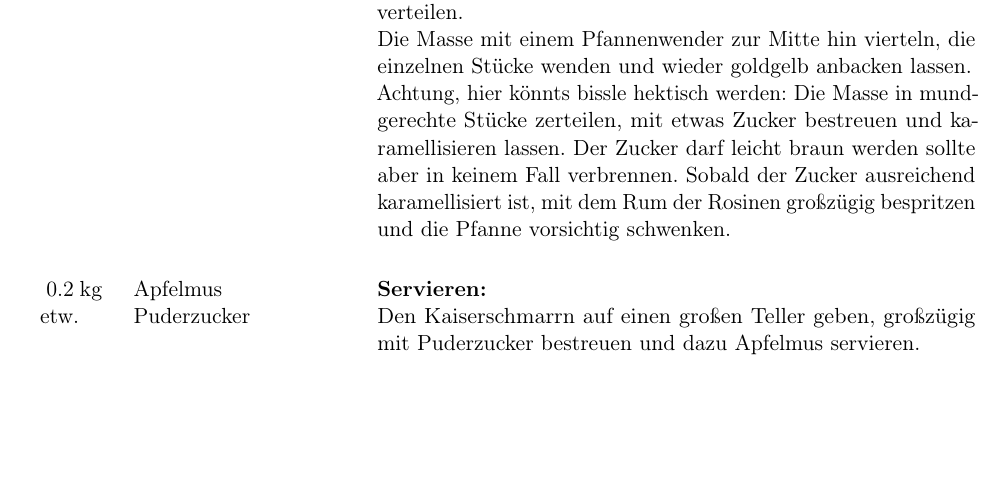
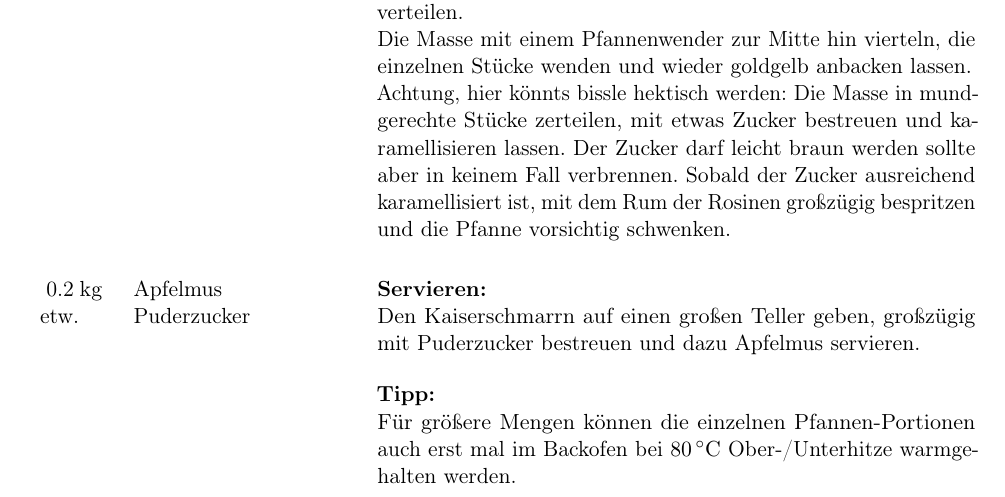
Before and after one commit to frechdev/Kochbuch, a LaTeX book (Kochbuch.tex, which reads Rezepte/Kaiserschmarrn.tex): part of page 46 of 46, cut so that both start at the same text, the shorter picture padded with empty space. Compiled offline with pdfLaTeX.

Commit message:
Revised Kaiserschmarrn

```diff
--- a/Rezepte/Kaiserschmarrn.tex
+++ b/Rezepte/Kaiserschmarrn.tex
@@ -39,7 +39,11 @@
 	\ingredient[\Calc{0.2}{\x}]{\si{\kilogram}} {Apfelmus}
 	\ingredient[]{etw.} {Puderzucker}
 	\Step{Servieren}
-	Den Kaiserschmarrn auf einen großen Teller geben, großzügig mit Puderzucker bestreuen und dazu Apfelmus servieren.
+	Den Kaiserschmarrn auf einen großen Teller geben, großzügig mit Puderzucker bestreuen und dazu Apfelmus servieren.\par\bigskip
+
+	\Step{Tipp}
+	Für größere Mengen können die einzelnen Pfannen-Portionen auch erst mal im Backofen bei \SI{80}{\degreeCelsius} Ober-/Unterhitze warmgehalten werden.
+
 
 
 
```
